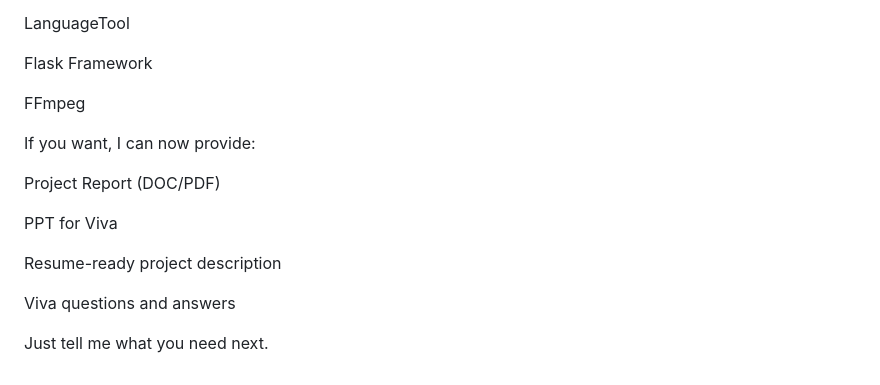
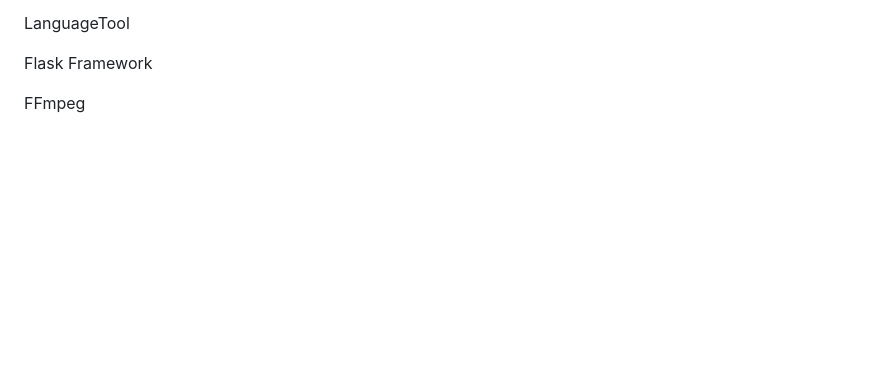
Before and after one commit to Maheswari2222/grammar-scoring-engine, a Markdown page: README.md, the part around the change. Drawn GitHub-style; blank space fills up the shorter version.

```diff
--- a/README.md
+++ b/README.md
@@ -180,15 +180,3 @@ LanguageTool
 Flask Framework
 
 FFmpeg
-
-If you want, I can now provide:
-
-Project Report (DOC/PDF)
-
-PPT for Viva
-
-Resume-ready project description
-
-Viva questions and answers
-
-Just tell me what you need next.
```
